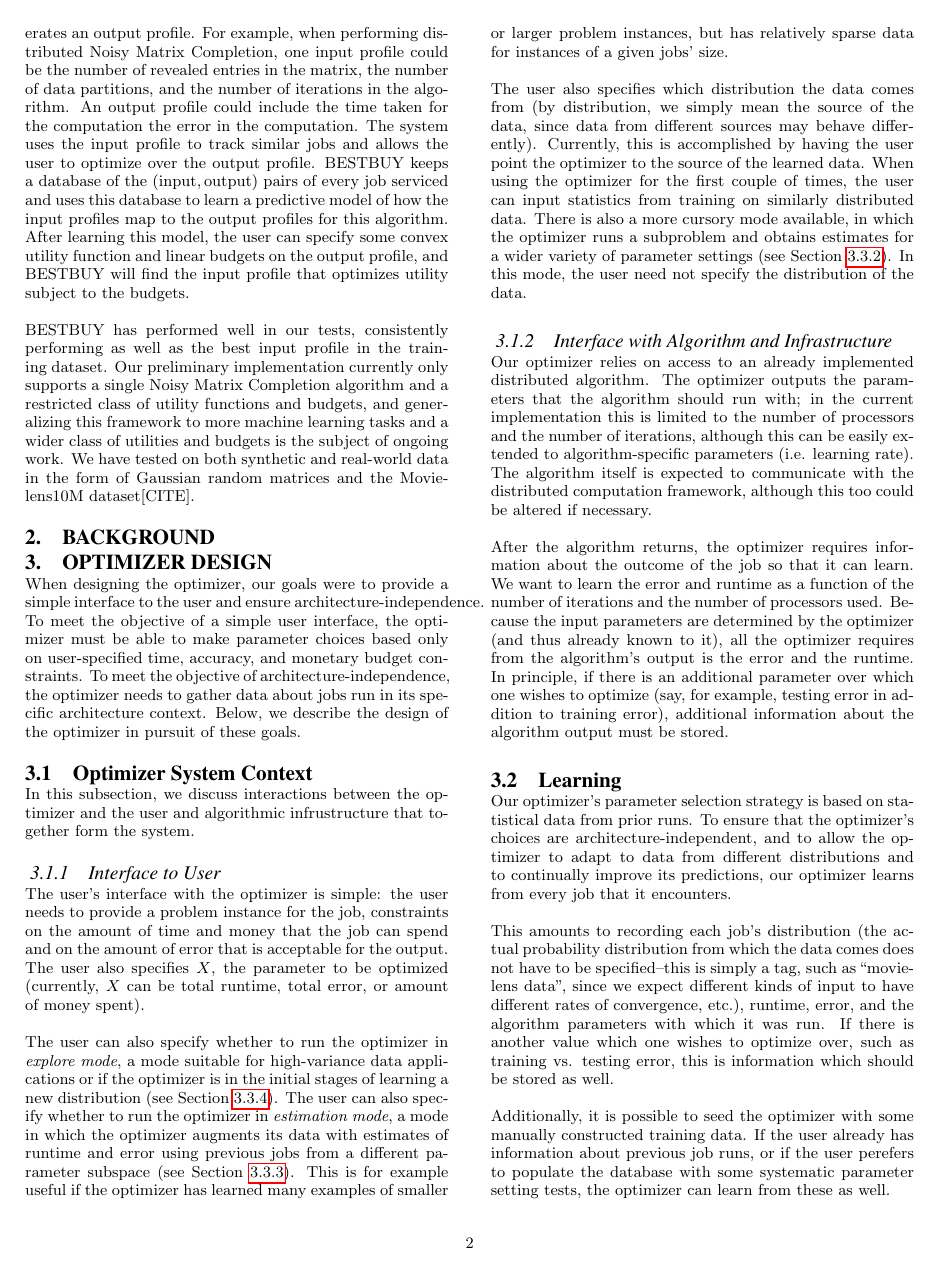
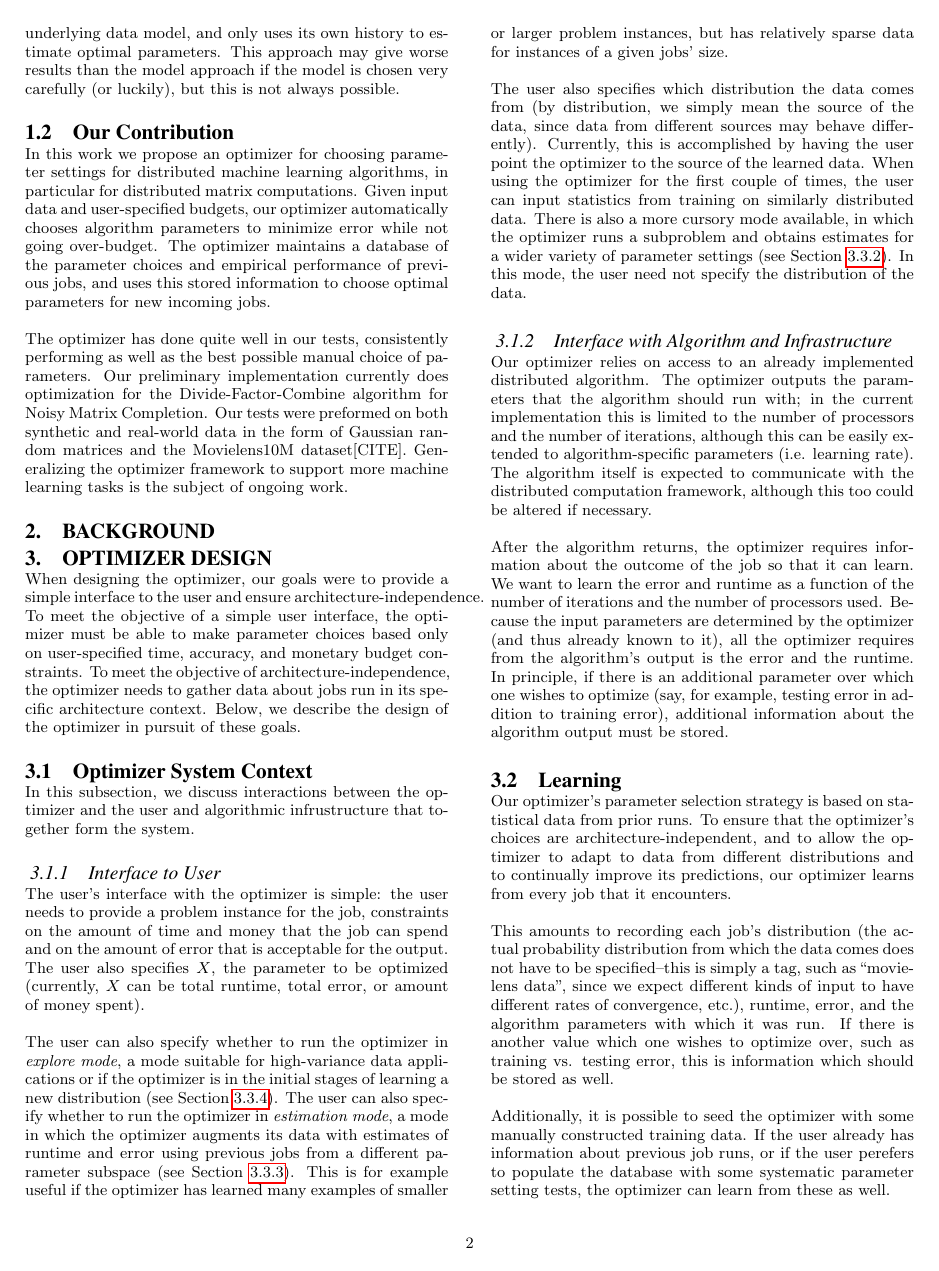
Before and after one commit to tselil/distML, a LaTeX paper (Paper/CS262_paper.tex, which reads Paper/intro.tex): page 2 of 8. Compiled offline with pdfLaTeX.

Commit message:
Fixed up some stuff in the intro

```diff
--- a/Paper/intro.tex
+++ b/Paper/intro.tex
@@ -8 +12,2 @@ There has been a large amount of work on automating parameter choices of many al
 
+To our knowledge, there is no general framework for automating parameter choice that can be applied independent of algorithm or task. In this work we propose a system to optimize parameters that depends only on the input and output of the algorithm. Our system does not assume any underlying data model, and only uses its own history to estimate optimal parameters. This approach may give worse results than the model approach if the model is chosen very carefully (or luckily), but this is not always possible.
@@ -10,5 +14,5 @@ To our knowledge, there is no general framework for automating parameter choice
 
-\subsection{BESTBUY}
-In this work we propose BESTBUY, a new optimization layer for choosing parameter settings for machine learning algorithms, in particular for distributed matrix computations. Every job BESTBUY services comes with an input profile specified by the problem, and completing the job generates an output profile. For example, when performing distributed Noisy Matrix Completion, one input profile could be the number of revealed entries in the matrix, the number of data partitions, and the number of iterations in the algorithm. An output profile could include the time taken for the computation the error in the computation. The system uses the input profile to track similar jobs and allows the user to optimize over the output profile. BESTBUY keeps a database of the $(\text{input},\text{output})$ pairs of every job serviced and uses this database to learn a predictive model of how the input profiles map to the output profiles for this algorithm. After learning this model, the user can specify some convex utility function and linear budgets on the output profile, and BESTBUY will find the input profile that optimizes utility subject to the budgets.
+\subsection{Our Contribution}
+In this work we propose an optimizer for choosing parameter settings for distributed machine learning algorithms, in particular for distributed matrix computations. Given input data and user-specified budgets, our optimizer automatically chooses algorithm parameters to minimize error while not going over-budget. The optimizer maintains a database of the parameter choices and empirical performance of previous jobs, and uses this stored information to choose optimal parameters for new incoming jobs.
 
-BESTBUY has performed well in our tests, consistently performing as well as the best input profile in the training dataset. Our preliminary implementation currently only supports a single Noisy Matrix Completion algorithm and a restricted class of utility functions and budgets, and generalizing this framework to more machine learning tasks and a wider class of utilities and budgets is the subject of ongoing work. We have tested on both synthetic and real-world data in the form of Gaussian random matrices and the Movielens10M dataset[CITE].
+The optimizer has done quite well in our tests, consistently performing as well as the best possible manual choice of parameters. Our preliminary implementation currently does optimization for the Divide-Factor-Combine algorithm for Noisy Matrix Completion. Our tests were preformed on both synthetic and real-world data in the form of Gaussian random matrices and the Movielens10M dataset[CITE]. Generalizing the optimizer framework to support more machine learning tasks is the subject of ongoing work.
```
Also changed, not shown: Paper/intro.tex (11 more changed lines).
